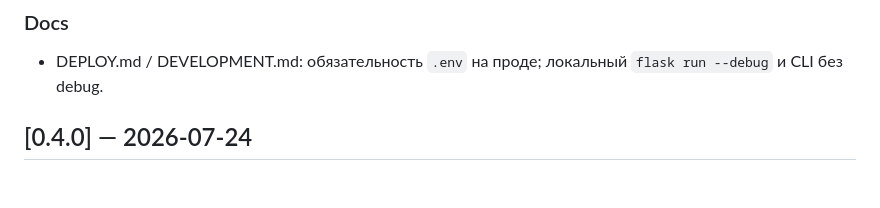
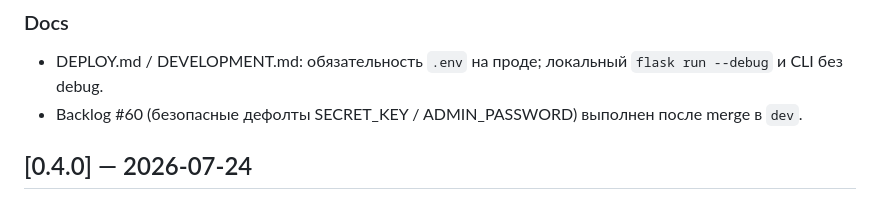
Before and after one commit to discipleartem/flask_blog, a Markdown page: docs/CHANGELOG.md, the part around the change. Rendered like a GitHub page.

```diff
--- a/docs/CHANGELOG.md
+++ b/docs/CHANGELOG.md
@@ -18,6 +18,8 @@
 ### Docs
 
 - DEPLOY.md / DEVELOPMENT.md: обязательность `.env` на проде; локальный `flask run --debug` и CLI без debug.
+- Backlog #60 (безопасные дефолты SECRET_KEY / ADMIN_PASSWORD) выполнен после merge в `dev`.
+
 ## [0.4.0] — 2026-07-24
 
 ### Added
```
Also changed, not shown: docs/Backlog.md (+0 -25 lines).
